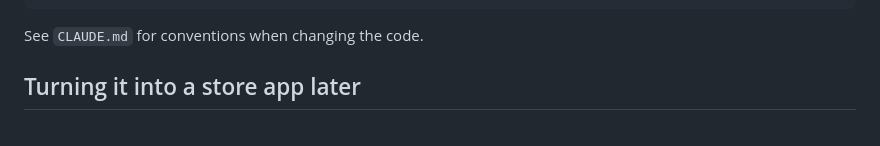
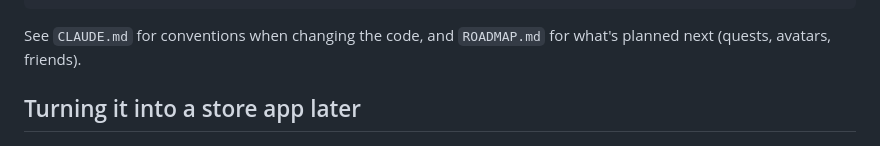
Before and after one commit to DustinEiler/Micro_Fitness, a Markdown page: README.md, the part around the change. Drawn GitHub-style.

````diff
--- a/README.md
+++ b/README.md
@@ -87,7 +87,7 @@ manifest.webmanifest  Install settings: name, icons, colours
 icons/                App icons
 ```
 
-See `CLAUDE.md` for conventions when changing the code.
+See `CLAUDE.md` for conventions when changing the code, and `ROADMAP.md` for what's planned next (quests, avatars, friends).
 
 ## Turning it into a store app later
 
````
Also changed, not shown: CLAUDE.md (+2 -0 lines), ROADMAP.md (added, +49 -0 lines).
